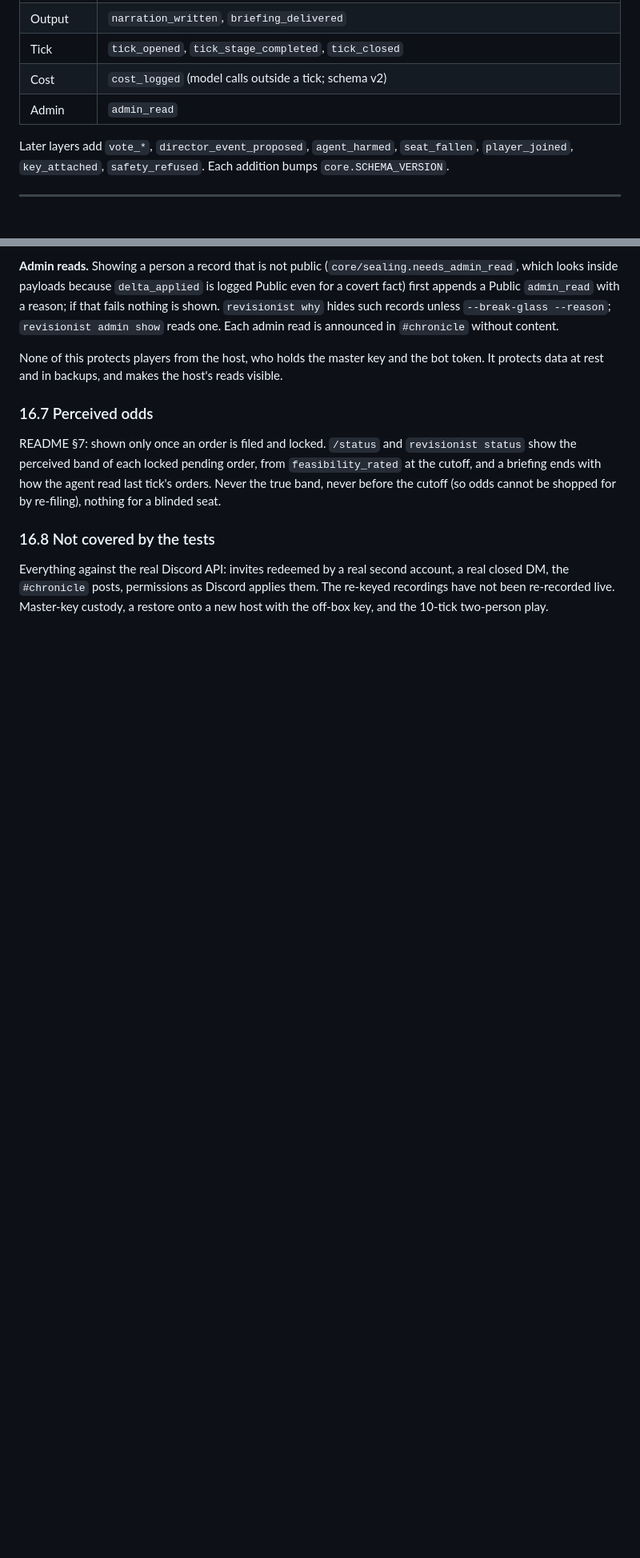
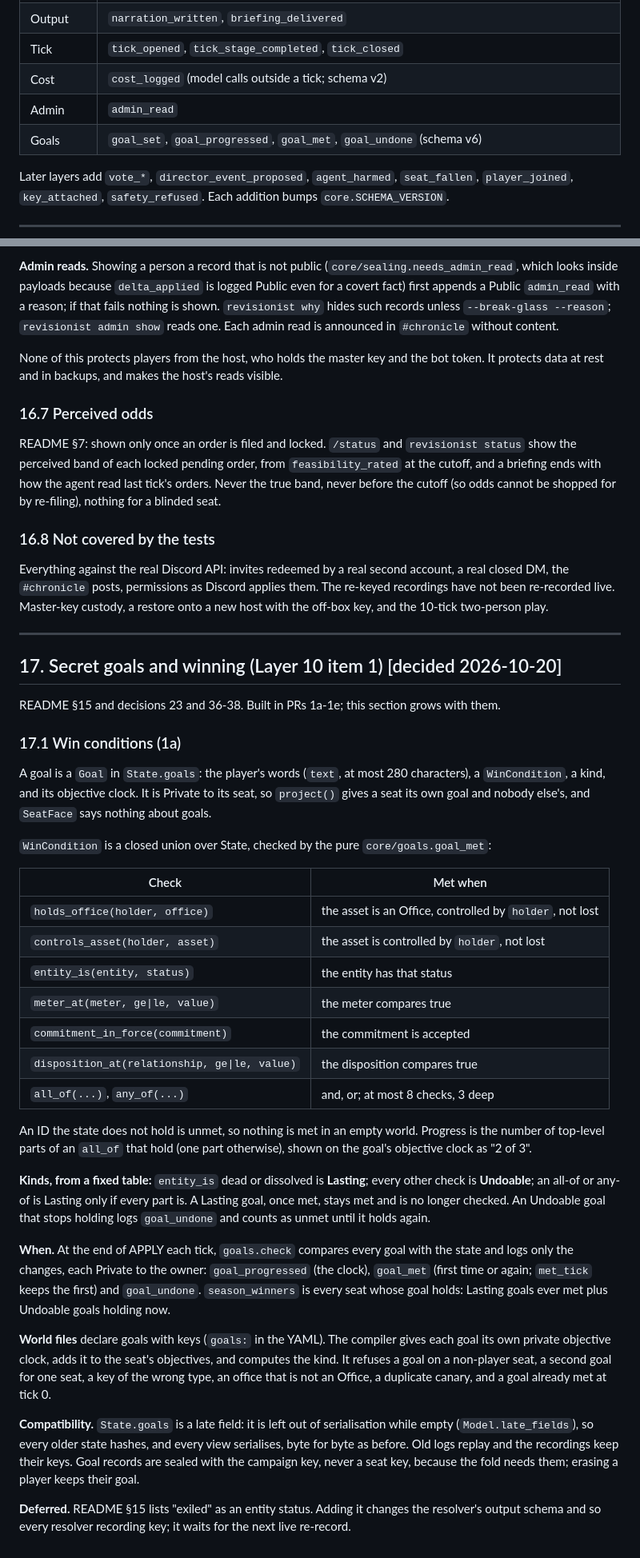
Before and after one commit to kedartech/anansi, a Markdown page: docs/design.md, 2 parts joined by grey strips. Shown at 80% size. Rendered like a GitHub page; blank space fills up the shorter version.

Commit message:
docs: Record goals and win conditions (Layer 10 item 1a)
Co-Authored-By: Claude Opus 5.5 <noreply@anthropic.com>
Claude-Session: https://claude.ai/code/session_018mzMQFmWqpiy7FgTX7M6yE

```diff
--- a/docs/design.md
+++ b/docs/design.md
@@ -61,6 +62,7 @@ Consequences the code keeps:
 | Tick | `tick_opened`, `tick_stage_completed`, `tick_closed` |
 | Cost | `cost_logged` (model calls outside a tick; schema v2) |
 | Admin | `admin_read` |
+| Goals | `goal_set`, `goal_progressed`, `goal_met`, `goal_undone` (schema v6) |
 
 Later layers add `vote_*`, `director_event_proposed`, `agent_harmed`, `seat_fallen`, `player_joined`, `key_attached`, `safety_refused`. Each addition bumps `core.SCHEMA_VERSION`.
 
@@ -500,3 +502,38 @@ README §7: shown only once an order is filed and locked. `/status` and `revisio
 ### 16.8 Not covered by the tests
 
 Everything against the real Discord API: invites redeemed by a real second account, a real closed DM, the `#chronicle` posts, permissions as Discord applies them. The re-keyed recordings have not been re-recorded live. Master-key custody, a restore onto a new host with the off-box key, and the 10-tick two-person play.
+
+
+---
+
+## 17. Secret goals and winning (Layer 10 item 1) [decided 2026-10-20]
+
+README §15 and decisions 23 and 36-38. Built in PRs 1a-1e; this section grows with them.
+
+### 17.1 Win conditions (1a)
+
+A goal is a `Goal` in `State.goals`: the player's words (`text`, at most 280 characters), a `WinCondition`, a kind, and its objective clock. It is Private to its seat, so `project()` gives a seat its own goal and nobody else's, and `SeatFace` says nothing about goals.
+
+`WinCondition` is a closed union over State, checked by the pure `core/goals.goal_met`:
+
+| Check | Met when |
+|---|---|
+| `holds_office(holder, office)` | the asset is an Office, controlled by `holder`, not lost |
+| `controls_asset(holder, asset)` | the asset is controlled by `holder`, not lost |
+| `entity_is(entity, status)` | the entity has that status |
+| `meter_at(meter, ge\|le, value)` | the meter compares true |
+| `commitment_in_force(commitment)` | the commitment is accepted |
+| `disposition_at(relationship, ge\|le, value)` | the disposition compares true |
+| `all_of(...)`, `any_of(...)` | and, or; at most 8 checks, 3 deep |
+
+An ID the state does not hold is unmet, so nothing is met in an empty world. Progress is the number of top-level parts of an `all_of` that hold (one part otherwise), shown on the goal's objective clock as "2 of 3".
+
+**Kinds, from a fixed table:** `entity_is` dead or dissolved is **Lasting**; every other check is **Undoable**; an all-of or any-of is Lasting only if every part is. A Lasting goal, once met, stays met and is no longer checked. An Undoable goal that stops holding logs `goal_undone` and counts as unmet until it holds again.
+
+**When.** At the end of APPLY each tick, `goals.check` compares every goal with the state and logs only the changes, each Private to the owner: `goal_progressed` (the clock), `goal_met` (first time or again; `met_tick` keeps the first) and `goal_undone`. `season_winners` is every seat whose goal holds: Lasting goals ever met plus Undoable goals holding now.
+
+**World files** declare goals with keys (`goals:` in the YAML). The compiler gives each goal its own private objective clock, adds it to the seat's objectives, and computes the kind. It refuses a goal on a non-player seat, a second goal for one seat, a key of the wrong type, an office that is not an Office, a duplicate canary, and a goal already met at tick 0.
+
+**Compatibility.** `State.goals` is a late field: it is left out of serialisation while empty (`Model.late_fields`), so every older state hashes, and every view serialises, byte for byte as before. Old logs replay and the recordings keep their keys. Goal records are sealed with the campaign key, never a seat key, because the fold needs them; erasing a player keeps their goal.
+
+**Deferred.** README §15 lists "exiled" as an entity status. Adding it changes the resolver's output schema and so every resolver recording key; it waits for the next live re-record.
```
Also changed, not shown: other parts of docs/design.md (+1 -0 lines), docs/build-plan.md (+1 -0 lines).
